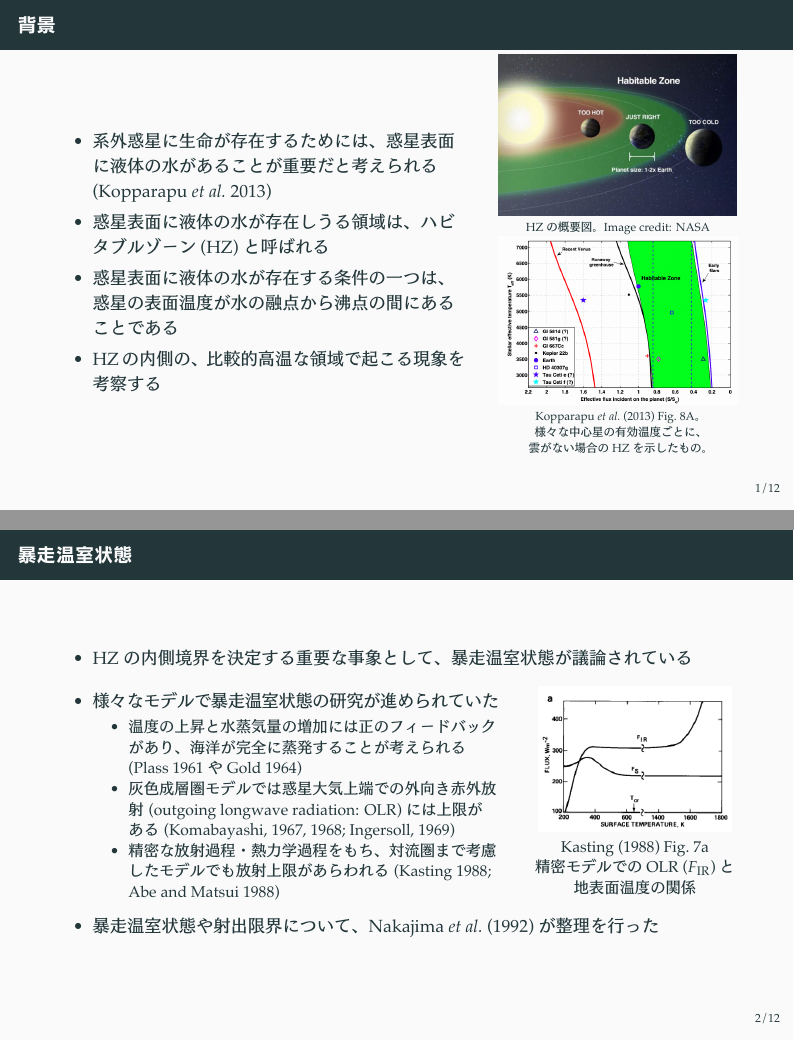
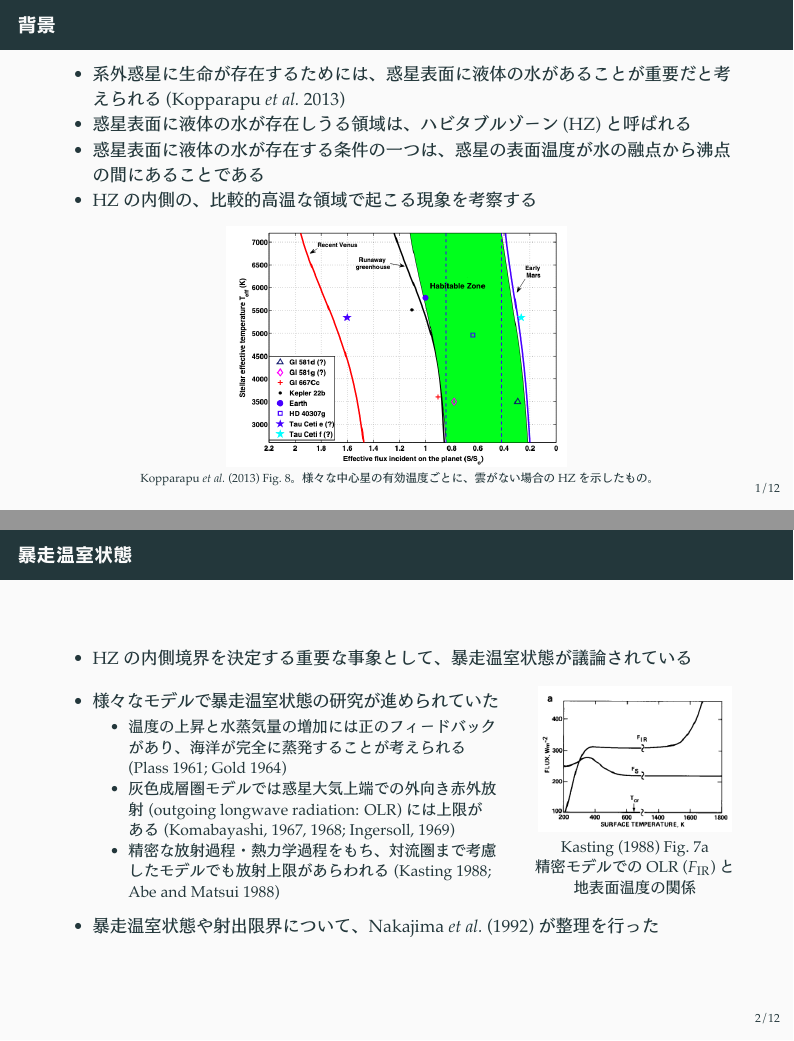
Before and after one commit to hmwakasa/m2fc, LaTeX slides (m2tc.tex): pages 2 and 3 of 13, joined at a grey line. The pictures show the PDF file m2tc.pdf that the author committed with the source.

Commit message:
1 ページ目を修正

```diff
--- a/m2tc.tex
+++ b/m2tc.tex
@@ -143,8 +143,6 @@
 
 \begin{frame}
 	\frametitle{背景}
-	\begin{columns}[c,onlytextwidth]
-		\begin{column}{.6\textwidth}
 	\begin{itemize}
 		\item 系外惑星に生命が存在するためには、惑星表面に液体の水があることが
 			重要だと考えられる (Kopparapu \etal 2013)
@@ -153,18 +151,11 @@
 			融点から沸点の間にあることである
 		\item HZ の内側の、比較的高温な領域で起こる現象を考察する
 	\end{itemize}
-		\end{column}
-		\begin{column}{.35\textwidth}
+	\begin{figure}
 		\centering\scriptsize
-			\includegraphics[width=\textwidth]{hz.jpg}\\
-			HZ の概要図。Image credit: NASA
-			\par
-			\includegraphics[width=\textwidth]{kopparapu8.png}\\
-			Kopparapu \etal (2013) Fig.\ 8A。\\
-			様々な中心星の有効温度ごとに、\\
-			雲がない場合の HZ を示したもの。
-		\end{column}
-	\end{columns}
+		\includegraphics[width=.5\textwidth]{kopparapu8.png}\\
+		Kopparapu \etal (2013) Fig.\ 8。様々な中心星の有効温度ごとに、雲がない場合の HZ を示したもの。
+	\end{figure}
 \end{frame}
 
 \begin{frame}
@@ -178,7 +169,7 @@
 				\item 様々なモデルで暴走温室状態の研究が進められていた
 					\begin{itemize}
 						\item 温度の上昇と水蒸気量の増加には正のフィードバックがあり、
-							海洋が完全に蒸発することが考えられる (Plass 1961 や Gold 1964)
+							海洋が完全に蒸発することが考えられる (Plass 1961; Gold 1964)
 						\item 灰色成層圏モデルでは惑星大気上端での外向き赤外放射
 							(outgoing longwave radiation: OLR) には上限がある
 							(Komabayashi, 1967, 1968; Ingersoll, 1969)
```
Also changed, not shown: m2tc.pdf. Lines whose indentation alone changed are shown as unchanged.
